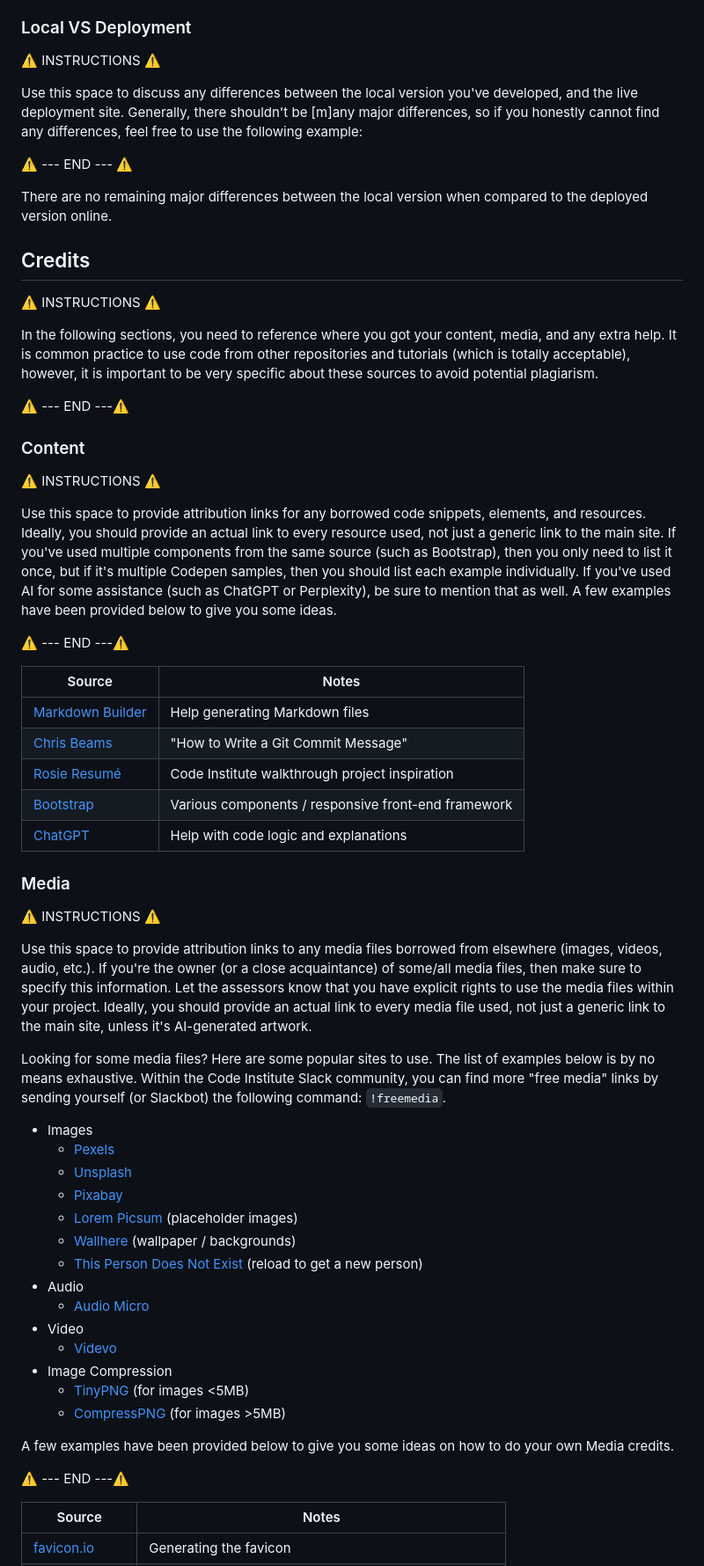
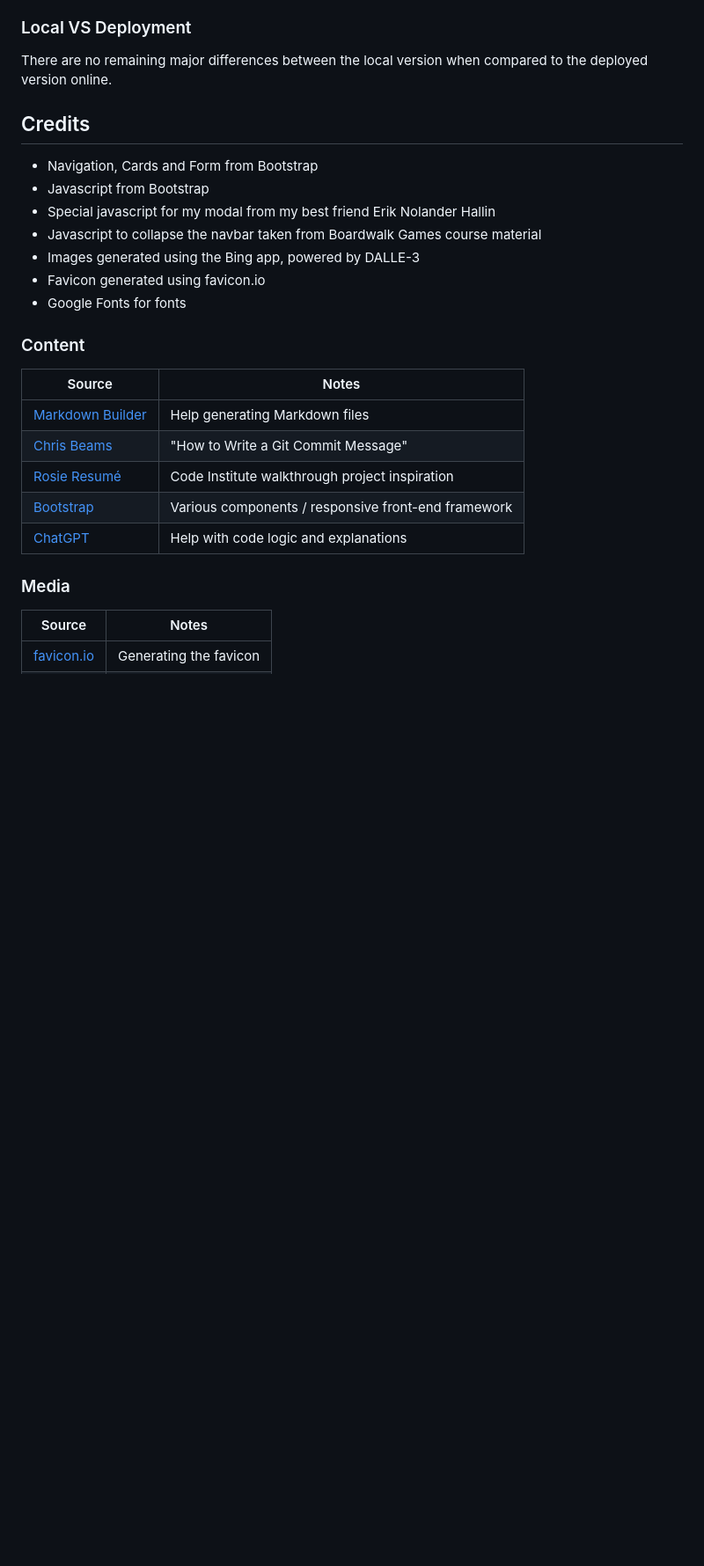
Before and after one commit to fattig-riddare-90/shbj-allservice, a Markdown page: README.md, the part around one of its changes. Shown at 88% size. GitHub-like rendering; blank space fills up the shorter version.

Commit message:
Add credits and acknowledgements to README, again

```diff
--- a/README.md
+++ b/README.md
@@ -224,29 +224,20 @@ By forking the GitHub Repository, you make a copy of the original repository on
 
 ### Local VS Deployment
 
-⚠️ INSTRUCTIONS ⚠️
-
-Use this space to discuss any differences between the local version you've developed, and the live deployment site. Generally, there shouldn't be [m]any major differences, so if you honestly cannot find any differences, feel free to use the following example:
-
-⚠️ --- END --- ⚠️
-
 There are no remaining major differences between the local version when compared to the deployed version online.
 
 ## Credits
 
-⚠️ INSTRUCTIONS ⚠️
+- Navigation, Cards and Form from Bootstrap
+- Javascript from Bootstrap
+- Special javascript for my modal from my best friend Erik Nolander Hallin
+- Javascript to collapse the navbar taken from Boardwalk Games course material
+- Images generated using the Bing app, powered by DALLE-3
+- Favicon generated using favicon.io
+- Google Fonts for fonts
 
-In the following sections, you need to reference where you got your content, media, and any extra help. It is common practice to use code from other repositories and tutorials (which is totally acceptable), however, it is important to be very specific about these sources to avoid potential plagiarism.
-
-⚠️ --- END ---⚠️
 
 ### Content
-
-⚠️ INSTRUCTIONS ⚠️
-
-Use this space to provide attribution links for any borrowed code snippets, elements, and resources. Ideally, you should provide an actual link to every resource used, not just a generic link to the main site. If you've used multiple components from the same source (such as Bootstrap), then you only need to list it once, but if it's multiple Codepen samples, then you should list each example individually. If you've used AI for some assistance (such as ChatGPT or Perplexity), be sure to mention that as well. A few examples have been provided below to give you some ideas.
-
-⚠️ --- END ---⚠️
 
 | Source | Notes |
 | --- | --- |
@@ -258,31 +249,6 @@ Use this space to provide attribution links for any borrowed code snippets, elem
 
 ### Media
 
-⚠️ INSTRUCTIONS ⚠️
-
-Use this space to provide attribution links to any media files borrowed from elsewhere (images, videos, audio, etc.). If you're the owner (or a close acquaintance) of some/all media files, then make sure to specify this information. Let the assessors know that you have explicit rights to use the media files within your project. Ideally, you should provide an actual link to every media file used, not just a generic link to the main site, unless it's AI-generated artwork.
-
-Looking for some media files? Here are some popular sites to use. The list of examples below is by no means exhaustive. Within the Code Institute Slack community, you can find more "free media" links by sending yourself (or Slackbot) the following command: `!freemedia`.
-
-- Images
-    - [Pexels](https://www.pexels.com)
-    - [Unsplash](https://unsplash.com)
-    - [Pixabay](https://pixabay.com)
-    - [Lorem Picsum](https://picsum.photos) (placeholder images)
-    - [Wallhere](https://wallhere.com) (wallpaper / backgrounds)
-    - [This Person Does Not Exist](https://thispersondoesnotexist.com) (reload to get a new person)
-- Audio
-    - [Audio Micro](https://www.audiomicro.com/free-sound-effects)
-- Video
-    - [Videvo](https://www.videvo.net)
-- Image Compression
-    - [TinyPNG](https://tinypng.com) (for images <5MB)
-    - [CompressPNG](https://compresspng.com) (for images >5MB)
-
-A few examples have been provided below to give you some ideas on how to do your own Media credits.
-
-⚠️ --- END ---⚠️
-
 | Source | Notes |
 | --- | --- |
 | [favicon.io](https://favicon.io) | Generating the favicon |
```
Also changed, not shown: other parts of README.md (+3 -13 lines).
